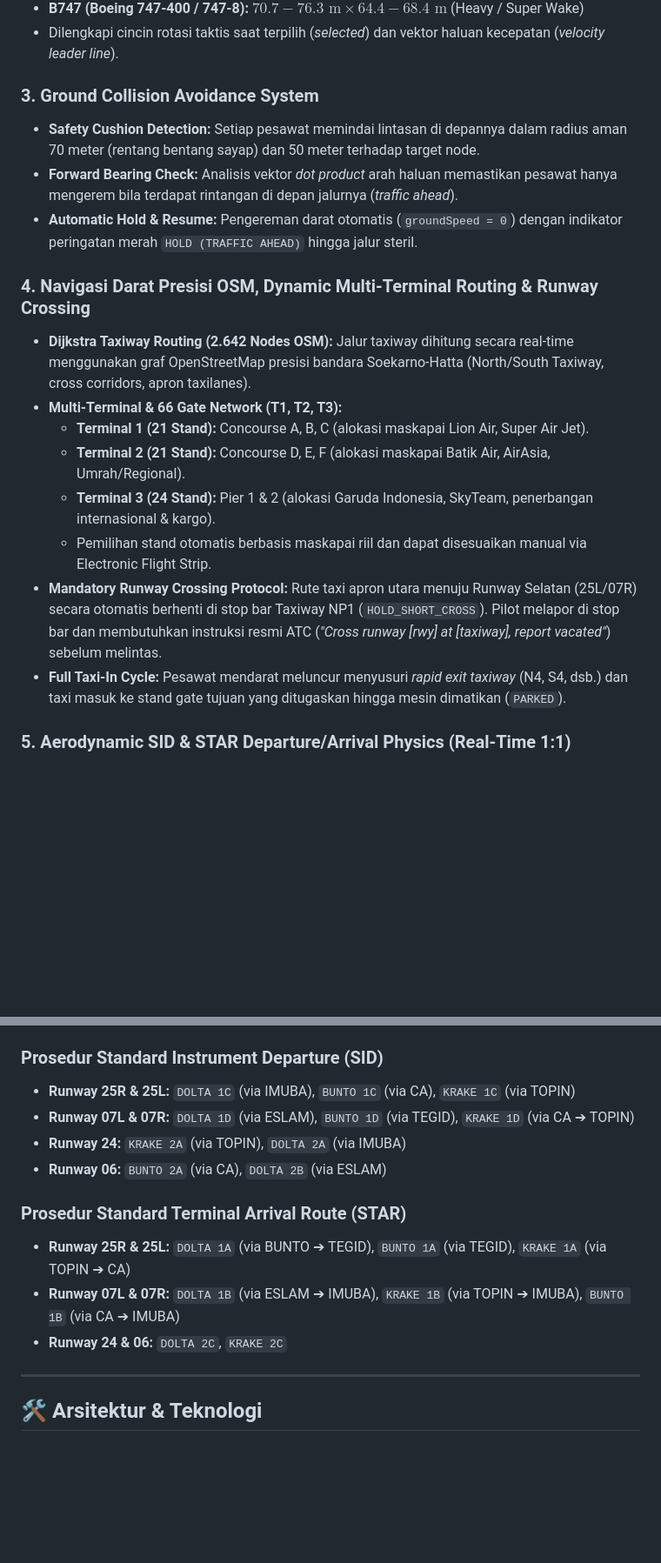
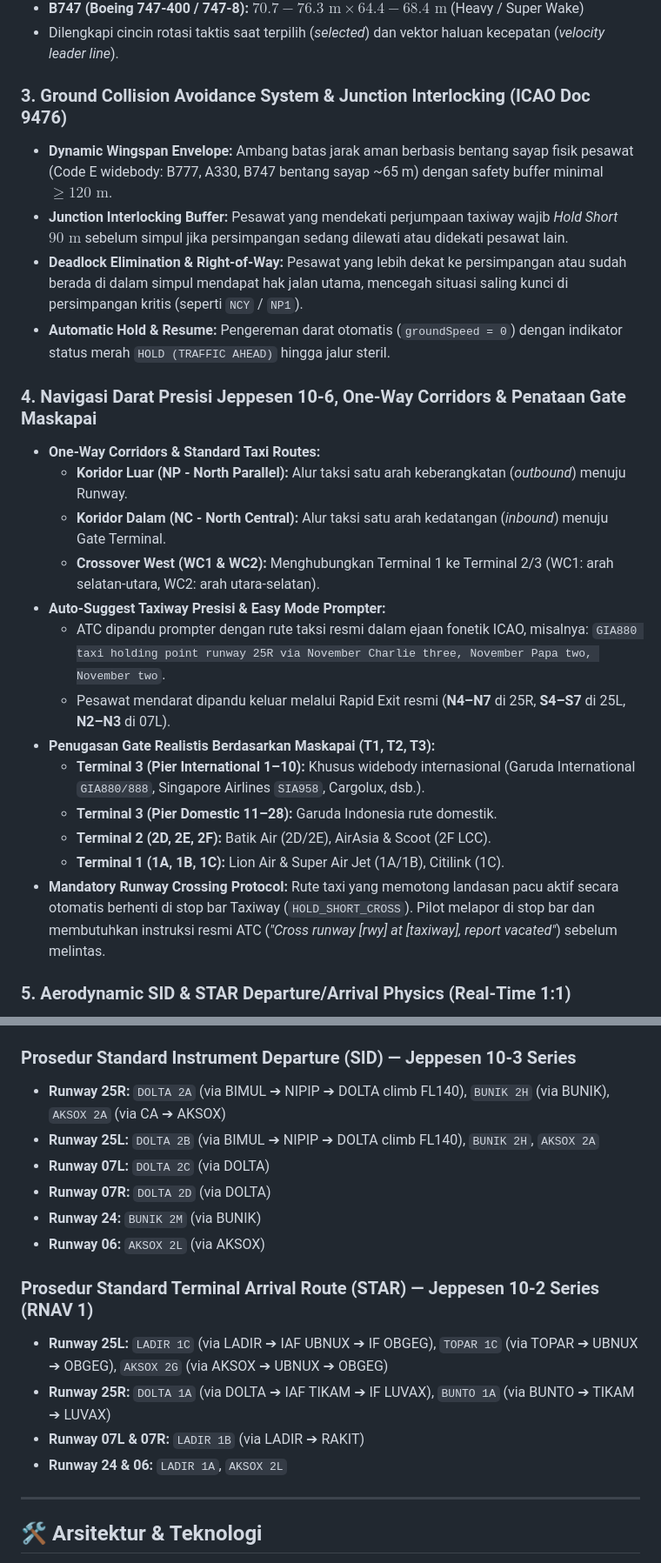
Before and after one commit to trancexe/atc-hub, a Markdown page: README.md, 2 parts joined by grey strips. Shown at 87% size. GitHub-like rendering; blank space fills up the shorter version.

Commit message:
docs: update README with Jeppesen 10-6 taxiway corridors, airline gate assignments, and RNAV 1 SID/STAR procedures

```diff
--- a/README.md
+++ b/README.md
@@ -26,20 +26,26 @@ Menggantikan marker dot bulat konvensional dengan siluet pesawat aerodinamis ber
 * **B747 (Boeing 747-400 / 747-8):** $70.7 - 76.3\text{ m} \times 64.4 - 68.4\text{ m}$ (Heavy / Super Wake)
 * Dilengkapi cincin rotasi taktis saat terpilih (*selected*) dan vektor haluan kecepatan (*velocity leader line*).
 
-### 3. Ground Collision Avoidance System
-* **Safety Cushion Detection:** Setiap pesawat memindai lintasan di depannya dalam radius aman 70 meter (rentang bentang sayap) dan 50 meter terhadap target node.
-* **Forward Bearing Check:** Analisis vektor *dot product* arah haluan memastikan pesawat hanya mengerem bila terdapat rintangan di depan jalurnya (*traffic ahead*).
-* **Automatic Hold & Resume:** Pengereman darat otomatis (`groundSpeed = 0`) dengan indikator peringatan merah `HOLD (TRAFFIC AHEAD)` hingga jalur steril.
+### 3. Ground Collision Avoidance System & Junction Interlocking (ICAO Doc 9476)
+* **Dynamic Wingspan Envelope:** Ambang batas jarak aman berbasis bentang sayap fisik pesawat (Code E widebody: B777, A330, B747 bentang sayap ~65 m) dengan safety buffer minimal $\ge 120\text{ m}$.
+* **Junction Interlocking Buffer:** Pesawat yang mendekati perjumpaan taxiway wajib *Hold Short* $90\text{ m}$ sebelum simpul jika persimpangan sedang dilewati atau didekati pesawat lain.
+* **Deadlock Elimination & Right-of-Way:** Pesawat yang lebih dekat ke persimpangan atau sudah berada di dalam simpul mendapat hak jalan utama, mencegah situasi saling kunci di persimpangan kritis (seperti `NCY` / `NP1`).
+* **Automatic Hold & Resume:** Pengereman darat otomatis (`groundSpeed = 0`) dengan indikator status merah `HOLD (TRAFFIC AHEAD)` hingga jalur steril.
 
-### 4. Navigasi Darat Presisi OSM, Dynamic Multi-Terminal Routing & Runway Crossing
-* **Dijkstra Taxiway Routing (2.642 Nodes OSM):** Jalur taxiway dihitung secara real-time menggunakan graf OpenStreetMap presisi bandara Soekarno-Hatta (North/South Taxiway, cross corridors, apron taxilanes).
-* **Multi-Terminal & 66 Gate Network (T1, T2, T3):**
-  * **Terminal 1 (21 Stand):** Concourse A, B, C (alokasi maskapai Lion Air, Super Air Jet).
-  * **Terminal 2 (21 Stand):** Concourse D, E, F (alokasi maskapai Batik Air, AirAsia, Umrah/Regional).
-  * **Terminal 3 (24 Stand):** Pier 1 & 2 (alokasi Garuda Indonesia, SkyTeam, penerbangan internasional & kargo).
-  * Pemilihan stand otomatis berbasis maskapai riil dan dapat disesuaikan manual via Electronic Flight Strip.
-* **Mandatory Runway Crossing Protocol:** Rute taxi apron utara menuju Runway Selatan (25L/07R) secara otomatis berhenti di stop bar Taxiway NP1 (`HOLD_SHORT_CROSS`). Pilot melapor di stop bar dan membutuhkan instruksi resmi ATC (*"Cross runway [rwy] at [taxiway], report vacated"*) sebelum melintas.
-* **Full Taxi-In Cycle:** Pesawat mendarat meluncur menyusuri *rapid exit taxiway* (N4, S4, dsb.) dan taxi masuk ke stand gate tujuan yang ditugaskan hingga mesin dimatikan (`PARKED`).
+### 4. Navigasi Darat Presisi Jeppesen 10-6, One-Way Corridors & Penataan Gate Maskapai
+* **One-Way Corridors & Standard Taxi Routes:**
+  * **Koridor Luar (NP - North Parallel):** Alur taksi satu arah keberangkatan (*outbound*) menuju Runway.
+  * **Koridor Dalam (NC - North Central):** Alur taksi satu arah kedatangan (*inbound*) menuju Gate Terminal.
+  * **Crossover West (WC1 & WC2):** Menghubungkan Terminal 1 ke Terminal 2/3 (WC1: arah selatan-utara, WC2: arah utara-selatan).
+* **Auto-Suggest Taxiway Presisi & Easy Mode Prompter:**
+  * ATC dipandu prompter dengan rute taksi resmi dalam ejaan fonetik ICAO, misalnya: `GIA880 taxi holding point runway 25R via November Charlie three, November Papa two, November two`.
+  * Pesawat mendarat dipandu keluar melalui Rapid Exit resmi (**N4–N7** di 25R, **S4–S7** di 25L, **N2–N3** di 07L).
+* **Penugasan Gate Realistis Berdasarkan Maskapai (T1, T2, T3):**
+  * **Terminal 3 (Pier International 1–10):** Khusus widebody internasional (Garuda International `GIA880/888`, Singapore Airlines `SIA958`, Cargolux, dsb.).
+  * **Terminal 3 (Pier Domestic 11–28):** Garuda Indonesia rute domestik.
+  * **Terminal 2 (2D, 2E, 2F):** Batik Air (2D/2E), AirAsia & Scoot (2F LCC).
+  * **Terminal 1 (1A, 1B, 1C):** Lion Air & Super Air Jet (1A/1B), Citilink (1C).
+* **Mandatory Runway Crossing Protocol:** Rute taxi yang memotong landasan pacu aktif secara otomatis berhenti di stop bar Taxiway (`HOLD_SHORT_CROSS`). Pilot melapor di stop bar dan membutuhkan instruksi resmi ATC (*"Cross runway [rwy] at [taxiway], report vacated"*) sebelum melintas.
 
 ### 5. Aerodynamic SID & STAR Departure/Arrival Physics (Real-Time 1:1)
 * **Real-Time 1:1 Physics Engine:** Kecepatan navigasi dan separasi dihitung murni $1:1$ sesuai kondisi nyata di dunia penerbangan (waktu tempuh approach ~3.8 menit dari BUNTO ke ILS 25R pada 210–180 kts).
@@ -67,16 +73,19 @@ Menggantikan marker dot bulat konvensional dengan siluet pesawat aerodinamis ber
 5. **Runway 24:** Runway 3 Barat Daya (Heading 247°), Stop bar Perimeter Barat
 6. **Runway 06:** Runway 3 Timur Laut (Heading 067°), Stop bar `HOLD M7 (06)`
 
-### Prosedur Standard Instrument Departure (SID)
-* **Runway 25R & 25L:** `DOLTA 1C` (via IMUBA), `BUNTO 1C` (via CA), `KRAKE 1C` (via TOPIN)
-* **Runway 07L & 07R:** `DOLTA 1D` (via ESLAM), `BUNTO 1D` (via TEGID), `KRAKE 1D` (via CA ➔ TOPIN)
-* **Runway 24:** `KRAKE 2A` (via TOPIN), `DOLTA 2A` (via IMUBA)
-* **Runway 06:** `BUNTO 2A` (via CA), `DOLTA 2B` (via ESLAM)
+### Prosedur Standard Instrument Departure (SID) — Jeppesen 10-3 Series
+* **Runway 25R:** `DOLTA 2A` (via BIMUL ➔ NIPIP ➔ DOLTA climb FL140), `BUNIK 2H` (via BUNIK), `AKSOX 2A` (via CA ➔ AKSOX)
+* **Runway 25L:** `DOLTA 2B` (via BIMUL ➔ NIPIP ➔ DOLTA climb FL140), `BUNIK 2H`, `AKSOX 2A`
+* **Runway 07L:** `DOLTA 2C` (via DOLTA)
+* **Runway 07R:** `DOLTA 2D` (via DOLTA)
+* **Runway 24:** `BUNIK 2M` (via BUNIK)
+* **Runway 06:** `AKSOX 2L` (via AKSOX)
 
-### Prosedur Standard Terminal Arrival Route (STAR)
-* **Runway 25R & 25L:** `DOLTA 1A` (via BUNTO ➔ TEGID), `BUNTO 1A` (via TEGID), `KRAKE 1A` (via TOPIN ➔ CA)
-* **Runway 07L & 07R:** `DOLTA 1B` (via ESLAM ➔ IMUBA), `KRAKE 1B` (via TOPIN ➔ IMUBA), `BUNTO 1B` (via CA ➔ IMUBA)
-* **Runway 24 & 06:** `DOLTA 2C`, `KRAKE 2C`
+### Prosedur Standard Terminal Arrival Route (STAR) — Jeppesen 10-2 Series (RNAV 1)
+* **Runway 25L:** `LADIR 1C` (via LADIR ➔ IAF UBNUX ➔ IF OBGEG), `TOPAR 1C` (via TOPAR ➔ UBNUX ➔ OBGEG), `AKSOX 2G` (via AKSOX ➔ UBNUX ➔ OBGEG)
+* **Runway 25R:** `DOLTA 1A` (via DOLTA ➔ IAF TIKAM ➔ IF LUVAX), `BUNTO 1A` (via BUNTO ➔ TIKAM ➔ LUVAX)
+* **Runway 07L & 07R:** `LADIR 1B` (via LADIR ➔ RAKIT)
+* **Runway 24 & 06:** `LADIR 1A`, `AKSOX 2L`
 
 ---
 
```
